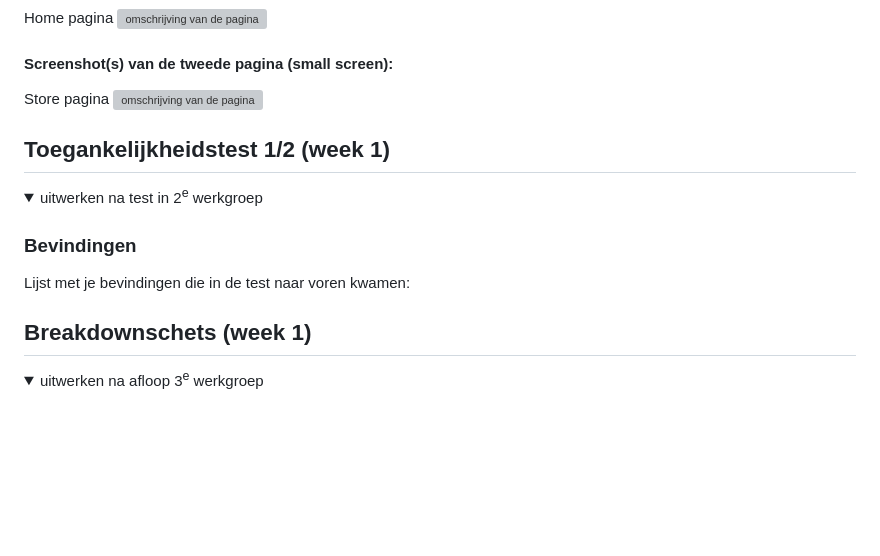
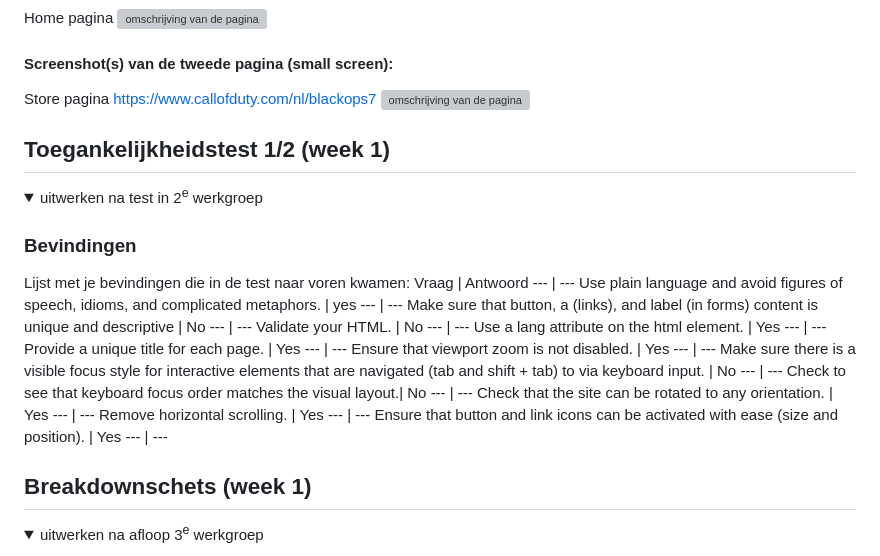
Before and after one commit to Danielverhva/FED, a Markdown page: README.md, the part around the change. Rendered like a GitHub page; folded sections open; blank space fills up the shorter version; grey boxes are pictures that could not be loaded.

```diff
--- a/README.md
+++ b/README.md
@@ -48,7 +48,7 @@ Nb. Door *open* toe te voegen aan een *details* element kun je deze standaard op
   <img src="readme-images/dummy-plaatje2.jpg" width="375px" alt="omschrijving van de pagina">
 
   #### Screenshot(s) van de tweede pagina (small screen):
-  Store pagina
+  Store pagina https://www.callofduty.com/nl/blackops7
   <img src="readme-images/dummy-plaatje1.jpg" width="375px" alt="omschrijving van de pagina">
 
 </details>
@@ -62,6 +62,31 @@ Nb. Door *open* toe te voegen aan een *details* element kun je deze standaard op
 
   ### Bevindingen
   Lijst met je bevindingen die in de test naar voren kwamen:
+ Vraag | Antwoord
+--- | ---
+Use plain language and avoid figures of speech, idioms, and complicated metaphors. | yes
+--- | ---
+Make sure that button, a (links), and label (in forms) content is unique and descriptive | No
+--- | ---
+Validate your HTML. | No
+--- | ---
+Use a lang attribute on the html element. | Yes
+--- | ---
+Provide a unique title for each page. | Yes
+--- | ---
+Ensure that viewport zoom is not disabled. | Yes
+--- | ---
+Make sure there is a visible focus style for interactive elements that are navigated (tab and shift + tab) to via keyboard input. | No
+--- | ---
+Check to see that keyboard focus order matches the visual layout.| No
+--- | ---
+Check that the site can be rotated to any orientation. | Yes
+--- | ---
+Remove horizontal scrolling. | Yes
+--- | ---
+Ensure that button and link icons can be activated with ease (size and position). | Yes
+--- | ---
+
 
 </details>
 
```
